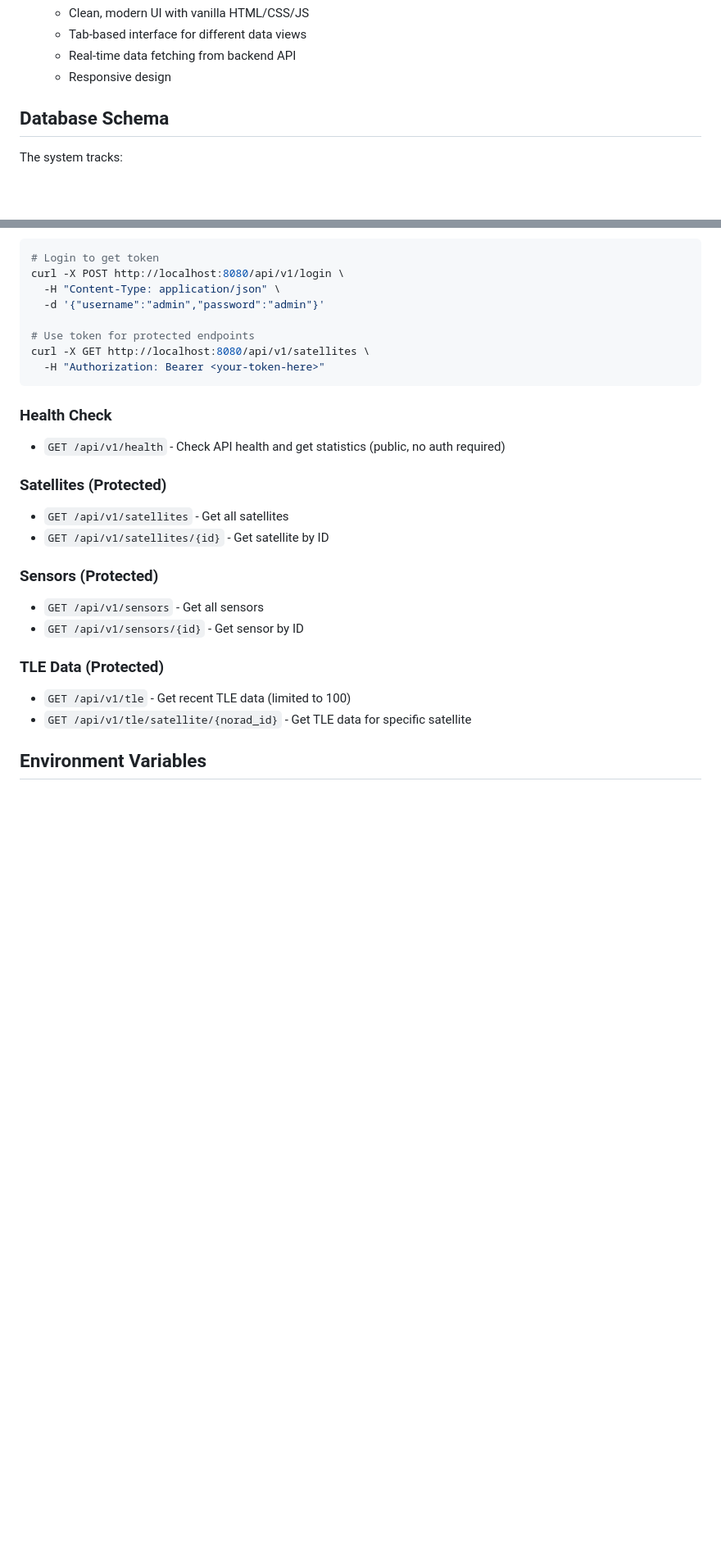
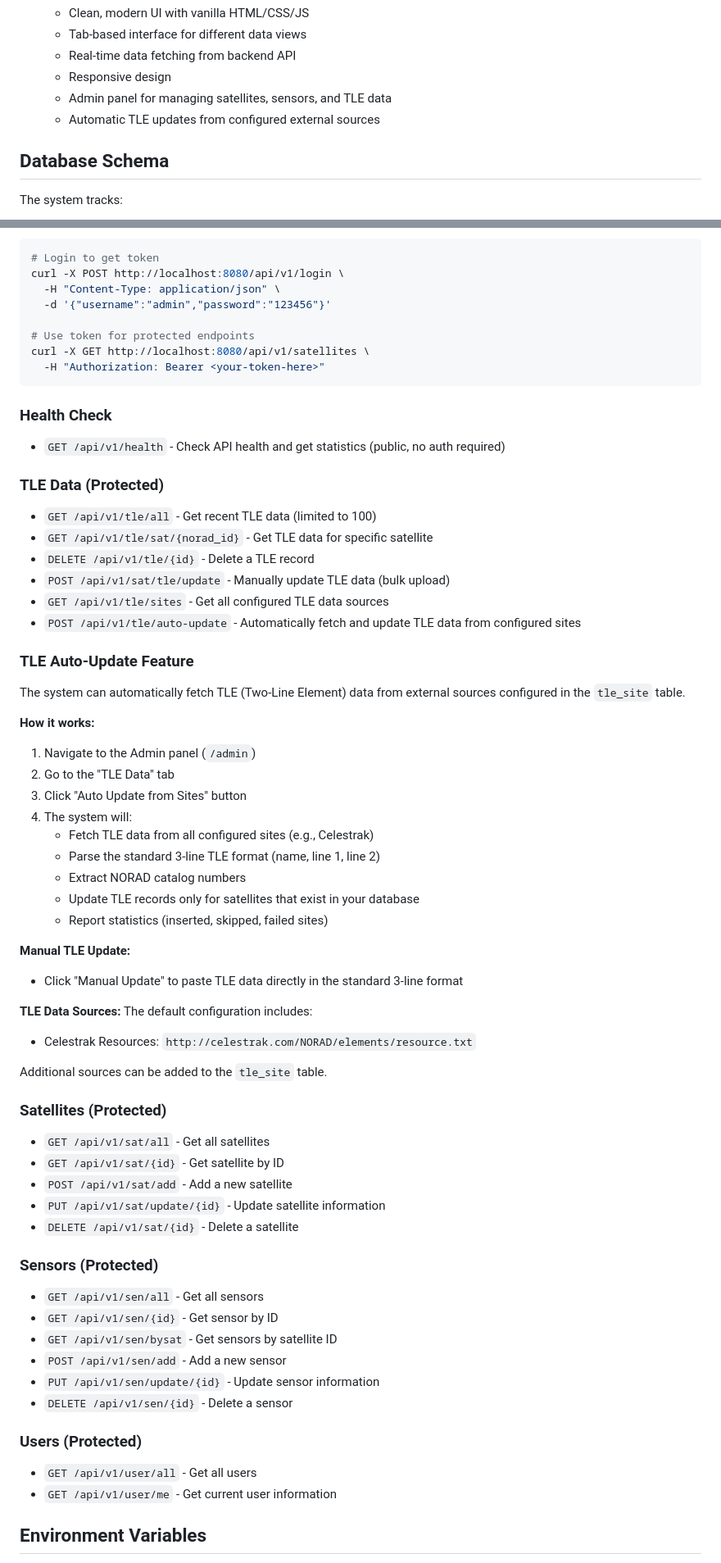
Before and after one commit to figwood/satplan, a Markdown page: README.md, 2 parts joined by grey strips. Shown: that part at 82% size. GitHub-like rendering; blank space fills up the shorter version.

```diff
--- a/README.md
+++ b/README.md
@@ -39,6 +22,8 @@ satplan/
   - Tab-based interface for different data views
   - Real-time data fetching from backend API
   - Responsive design
+  - Admin panel for managing satellites, sensors, and TLE data
+  - Automatic TLE updates from configured external sources
 
 ## Database Schema
 
@@ -143,7 +133,7 @@ Authorization: Bearer <your-token-here>
 # Login to get token
 curl -X POST http://localhost:8080/api/v1/login \
   -H "Content-Type: application/json" \
-  -d '{"username":"admin","password":"admin"}'
+  -d '{"username":"admin","password":"123456"}'
 
 # Use token for protected endpoints
 curl -X GET http://localhost:8080/api/v1/satellites \
@@ -153,17 +143,56 @@ curl -X GET http://localhost:8080/api/v1/satellites \
 ### Health Check
 - `GET /api/v1/health` - Check API health and get statistics (public, no auth required)
 
+### TLE Data (Protected)
+- `GET /api/v1/tle/all` - Get recent TLE data (limited to 100)
+- `GET /api/v1/tle/sat/{norad_id}` - Get TLE data for specific satellite
+- `DELETE /api/v1/tle/{id}` - Delete a TLE record
+- `POST /api/v1/sat/tle/update` - Manually update TLE data (bulk upload)
+- `GET /api/v1/tle/sites` - Get all configured TLE data sources
+- `POST /api/v1/tle/auto-update` - Automatically fetch and update TLE data from configured sites
+
+### TLE Auto-Update Feature
+
+The system can automatically fetch TLE (Two-Line Element) data from external sources configured in the `tle_site` table.
+
+**How it works:**
+1. Navigate to the Admin panel (`/admin`)
+2. Go to the "TLE Data" tab
+3. Click "Auto Update from Sites" button
+4. The system will:
+   - Fetch TLE data from all configured sites (e.g., Celestrak)
+   - Parse the standard 3-line TLE format (name, line 1, line 2)
+   - Extract NORAD catalog numbers
+   - Update TLE records only for satellites that exist in your database
+   - Report statistics (inserted, skipped, failed sites)
+
+**Manual TLE Update:**
+- Click "Manual Update" to paste TLE data directly in the standard 3-line format
+
+**TLE Data Sources:**
+The default configuration includes:
+- Celestrak Resources: `http://celestrak.com/NORAD/elements/resource.txt`
+
+Additional sources can be added to the `tle_site` table.
+
 ### Satellites (Protected)
-- `GET /api/v1/satellites` - Get all satellites
-- `GET /api/v1/satellites/{id}` - Get satellite by ID
+- `GET /api/v1/sat/all` - Get all satellites
+- `GET /api/v1/sat/{id}` - Get satellite by ID
+- `POST /api/v1/sat/add` - Add a new satellite
+- `PUT /api/v1/sat/update/{id}` - Update satellite information
+- `DELETE /api/v1/sat/{id}` - Delete a satellite
 
 ### Sensors (Protected)
-- `GET /api/v1/sensors` - Get all sensors
-- `GET /api/v1/sensors/{id}` - Get sensor by ID
+- `GET /api/v1/sen/all` - Get all sensors
+- `GET /api/v1/sen/{id}` - Get sensor by ID
+- `GET /api/v1/sen/bysat` - Get sensors by satellite ID
+- `POST /api/v1/sen/add` - Add a new sensor
+- `PUT /api/v1/sen/update/{id}` - Update sensor information
+- `DELETE /api/v1/sen/{id}` - Delete a sensor
 
-### TLE Data (Protected)
-- `GET /api/v1/tle` - Get recent TLE data (limited to 100)
-- `GET /api/v1/tle/satellite/{norad_id}` - Get TLE data for specific satellite
+### Users (Protected)
+- `GET /api/v1/user/all` - Get all users
+- `GET /api/v1/user/me` - Get current user information
 
 ## Environment Variables
 
```
Also changed, not shown: other parts of README.md (+17 -29 lines).
